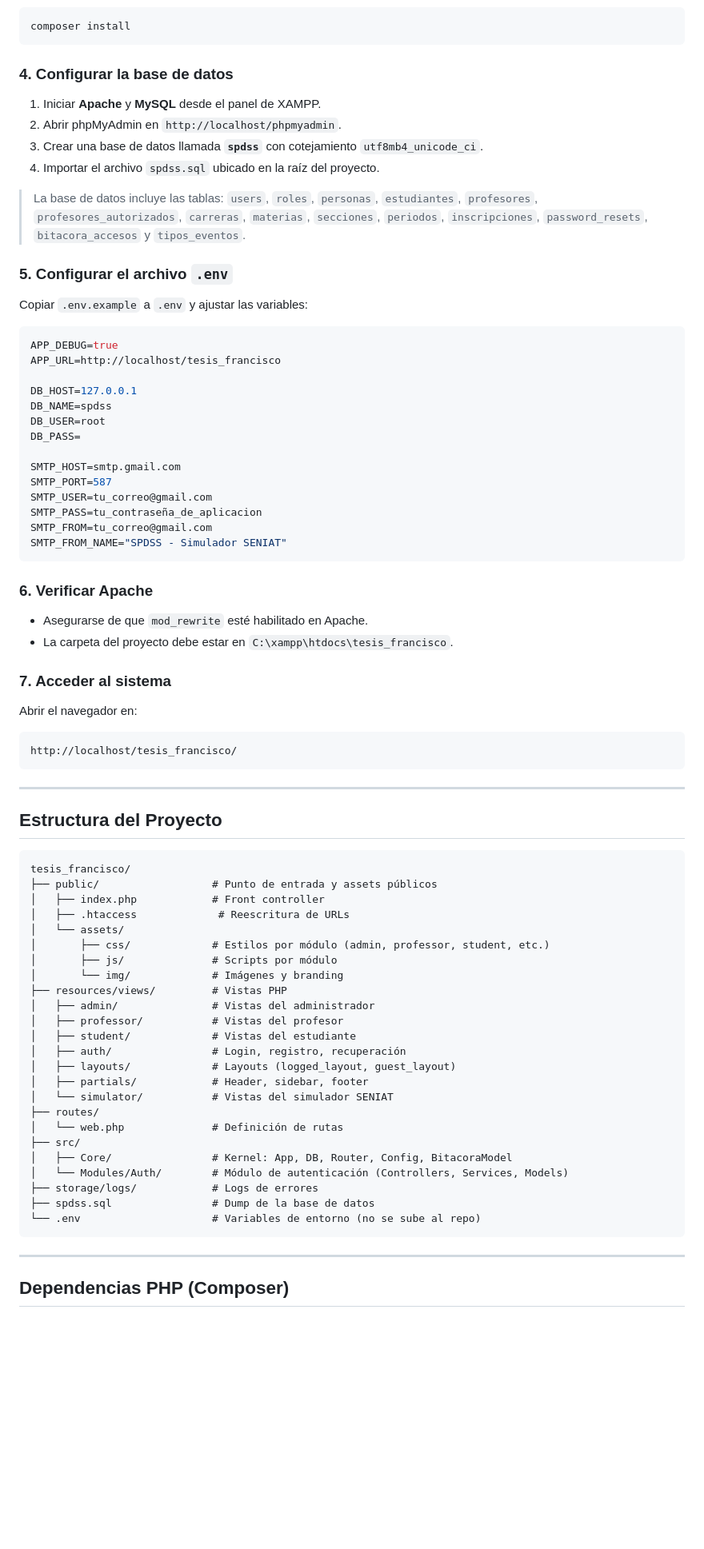
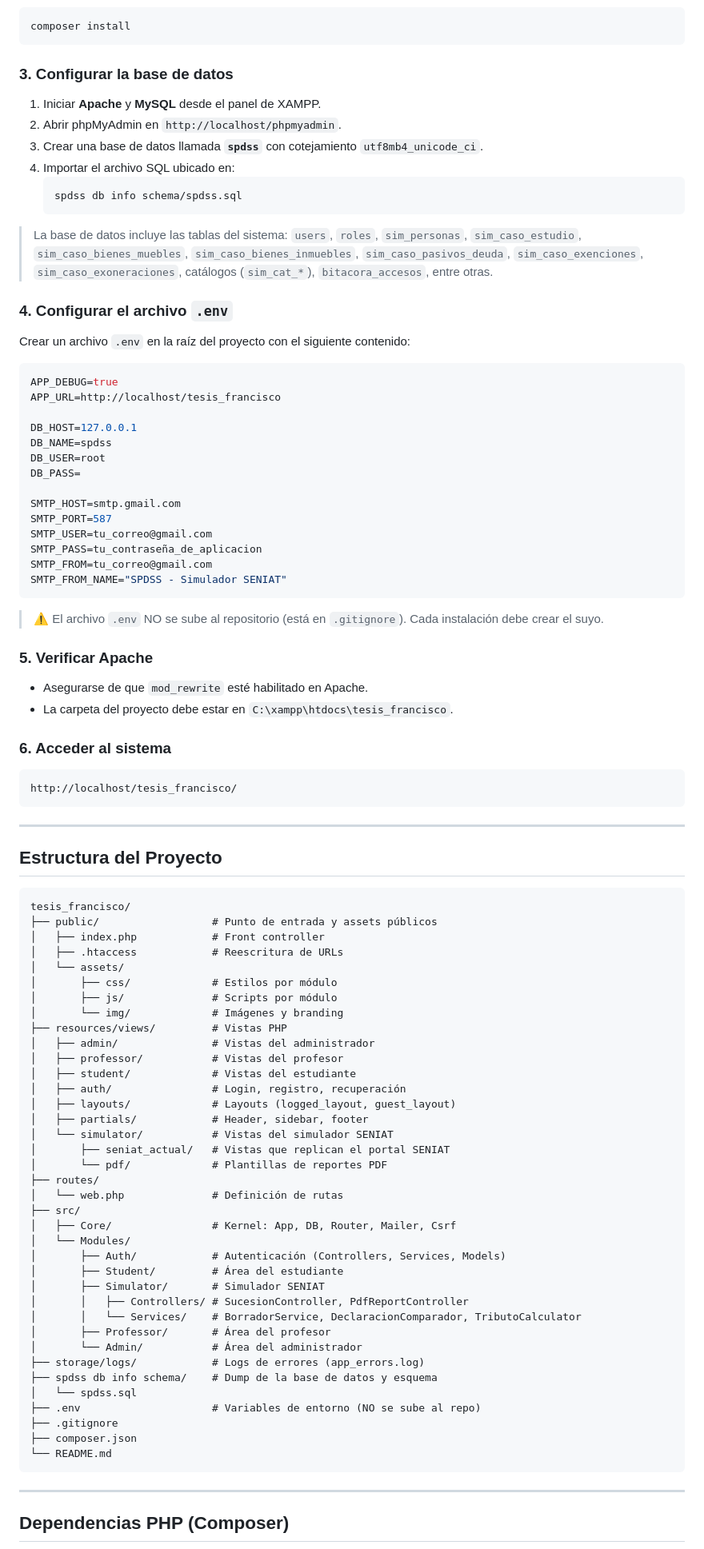
Before and after one commit to natsuki12/tesis_francisco, a Markdown page: README.md, the part around one of its changes. Shown at 80% size. Rendered like a GitHub page; blank space fills up the shorter version.

Commit message:
Actualizar README.md: corregir ruta SQL, extensiones PHP, estructura actualizada, documentar reporte PDF y matching

````diff
--- a/README.md
+++ b/README.md
@@ -72,18 +44,21 @@ extension=gd
 composer install
 ```
 
-### 4. Configurar la base de datos
+### 3. Configurar la base de datos
 
 1. Iniciar **Apache** y **MySQL** desde el panel de XAMPP.
 2. Abrir phpMyAdmin en `http://localhost/phpmyadmin`.
 3. Crear una base de datos llamada **`spdss`** con cotejamiento `utf8mb4_unicode_ci`.
-4. Importar el archivo `spdss.sql` ubicado en la raíz del proyecto.
+4. Importar el archivo SQL ubicado en:
+   ```
+   spdss db info schema/spdss.sql
+   ```
 
-> La base de datos incluye las tablas: `users`, `roles`, `personas`, `estudiantes`, `profesores`, `profesores_autorizados`, `carreras`, `materias`, `secciones`, `periodos`, `inscripciones`, `password_resets`, `bitacora_accesos` y `tipos_eventos`.
+> La base de datos incluye las tablas del sistema: `users`, `roles`, `sim_personas`, `sim_caso_estudio`, `sim_caso_bienes_muebles`, `sim_caso_bienes_inmuebles`, `sim_caso_pasivos_deuda`, `sim_caso_exenciones`, `sim_caso_exoneraciones`, catálogos (`sim_cat_*`), `bitacora_accesos`, entre otras.
 
-### 5. Configurar el archivo `.env`
+### 4. Configurar el archivo `.env`
 
-Copiar `.env.example` a `.env` y ajustar las variables:
+Crear un archivo `.env` en la raíz del proyecto con el siguiente contenido:
 
 ```env
 APP_DEBUG=true
@@ -102,14 +77,14 @@ SMTP_FROM=tu_correo@gmail.com
 SMTP_FROM_NAME="SPDSS - Simulador SENIAT"
 ```
 
-### 6. Verificar Apache
+> ⚠️ El archivo `.env` NO se sube al repositorio (está en `.gitignore`). Cada instalación debe crear el suyo.
+
+### 5. Verificar Apache
 
 - Asegurarse de que `mod_rewrite` esté habilitado en Apache.
 - La carpeta del proyecto debe estar en `C:\xampp\htdocs\tesis_francisco`.
 
-### 7. Acceder al sistema
-
-Abrir el navegador en:
+### 6. Acceder al sistema
 
 ```
 http://localhost/tesis_francisco/
@@ -123,9 +98,9 @@ http://localhost/tesis_francisco/
 tesis_francisco/
 ├── public/                  # Punto de entrada y assets públicos
 │   ├── index.php            # Front controller
-│   ├── .htaccess             # Reescritura de URLs
+│   ├── .htaccess            # Reescritura de URLs
 │   └── assets/
-│       ├── css/             # Estilos por módulo (admin, professor, student, etc.)
+│       ├── css/             # Estilos por módulo
 │       ├── js/              # Scripts por módulo
 │       └── img/             # Imágenes y branding
 ├── resources/views/         # Vistas PHP
@@ -136,14 +111,27 @@ tesis_francisco/
 │   ├── layouts/             # Layouts (logged_layout, guest_layout)
 │   ├── partials/            # Header, sidebar, footer
 │   └── simulator/           # Vistas del simulador SENIAT
+│       ├── seniat_actual/   # Vistas que replican el portal SENIAT
+│       └── pdf/             # Plantillas de reportes PDF
 ├── routes/
 │   └── web.php              # Definición de rutas
 ├── src/
-│   ├── Core/                # Kernel: App, DB, Router, Config, BitacoraModel
-│   └── Modules/Auth/        # Módulo de autenticación (Controllers, Services, Models)
-├── storage/logs/            # Logs de errores
-├── spdss.sql                # Dump de la base de datos
-└── .env                     # Variables de entorno (no se sube al repo)
+│   ├── Core/                # Kernel: App, DB, Router, Mailer, Csrf
+│   └── Modules/
+│       ├── Auth/            # Autenticación (Controllers, Services, Models)
+│       ├── Student/         # Área del estudiante
+│       ├── Simulator/       # Simulador SENIAT
+│       │   ├── Controllers/ # SucesionController, PdfReportController
+│       │   └── Services/    # BorradorService, DeclaracionComparador, TributoCalculator
+│       ├── Professor/       # Área del profesor
+│       └── Admin/           # Área del administrador
+├── storage/logs/            # Logs de errores (app_errors.log)
+├── spdss db info schema/    # Dump de la base de datos y esquema
+│   └── spdss.sql
+├── .env                     # Variables de entorno (NO se sube al repo)
+├── .gitignore
+├── composer.json
+└── README.md
 ```
 
 ---
````
Also changed, not shown: other parts of README.md (+56 -47 lines).
